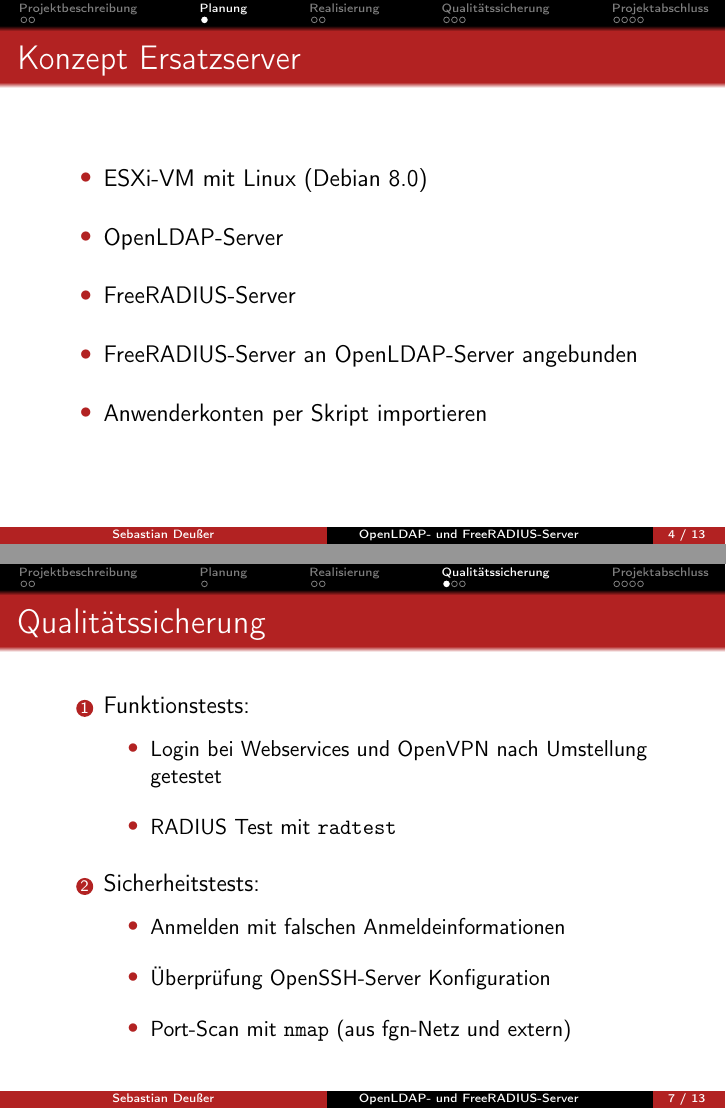
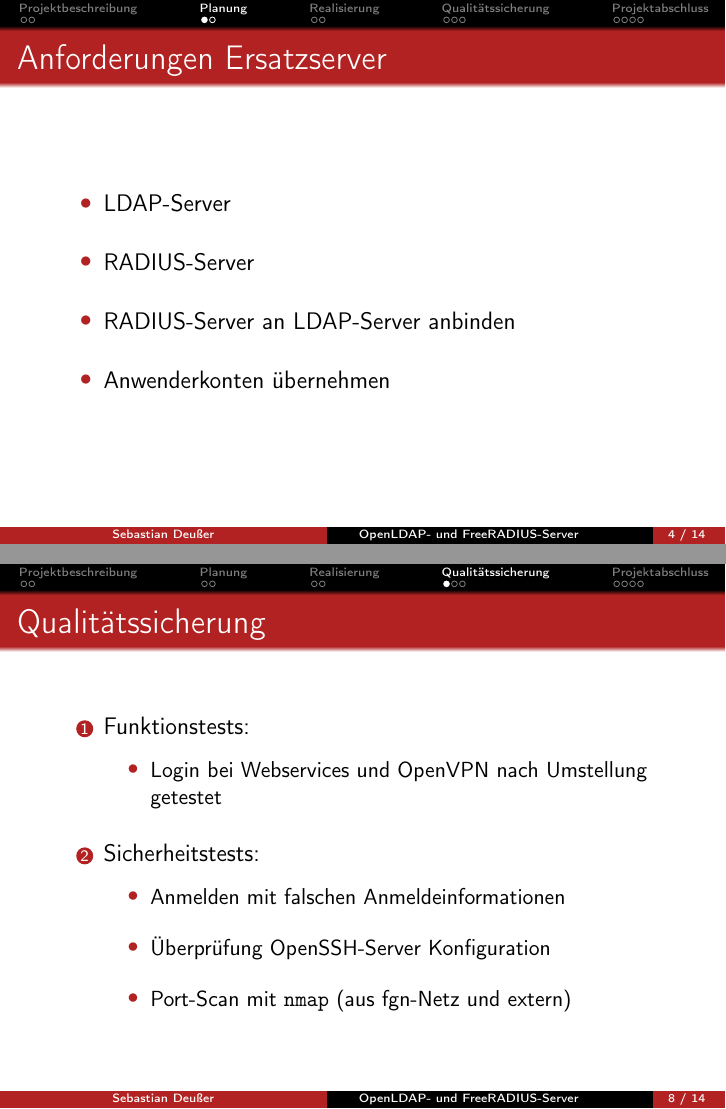
Before and after one commit to Gabelvampir/ty-stuff, LaTeX slides (Presentation LDAP-RADIUS/LDAP.tex): pages 5 and 8 of 14 before the commit and pages 5 and 9 of 15 after it, joined at a grey line. Compiled offline with pdfLaTeX.

Commit message:
presentation: minor changes

```diff
--- a/Presentation LDAP-RADIUS/LDAP.tex
+++ b/Presentation LDAP-RADIUS/LDAP.tex
@@ -54,6 +54,9 @@
 %stuff used for the tables
 \usepackage{tabularx}
 \usepackage{hhline}
+
+\definecolor{XBoneGreen}{RGB}{16, 124, 16}
+\definecolor{XBoneLightGreen}{RGB}{93, 194, 30}
 
 \title[OpenLDAP- und FreeRADIUS-Server]   % (optional, use only with long paper titles)
 {Aufsetzen eines OpenLDAP- und FreeRADIUS-Server}
@@ -131,6 +134,15 @@
 
 \section{Planung}
 \subsection{}
+\begin{frame}{Anforderungen Ersatzserver}
+\begin{itemize}
+	\item LDAP-Server
+	\item RADIUS-Server
+	\item RADIUS-Server an LDAP-Server anbinden
+	\item Anwenderkonten übernehmen
+\end{itemize}
+\end{frame}
+
 \begin{frame}{Konzept Ersatzserver}
 \begin{itemize}
 	\item ESXi-VM mit Linux (Debian 8.0)
@@ -172,7 +184,7 @@
 	\vspace{6pt}
 	\begin{itemize}
 		\item Login bei Webservices und OpenVPN nach Umstellung getestet
-		\item RADIUS Test mit \texttt{radtest}
+%		\item RADIUS Test mit \texttt{radtest}
 	\end{itemize}
 	\item Sicherheitstests:
 	\vspace{6pt}
```
